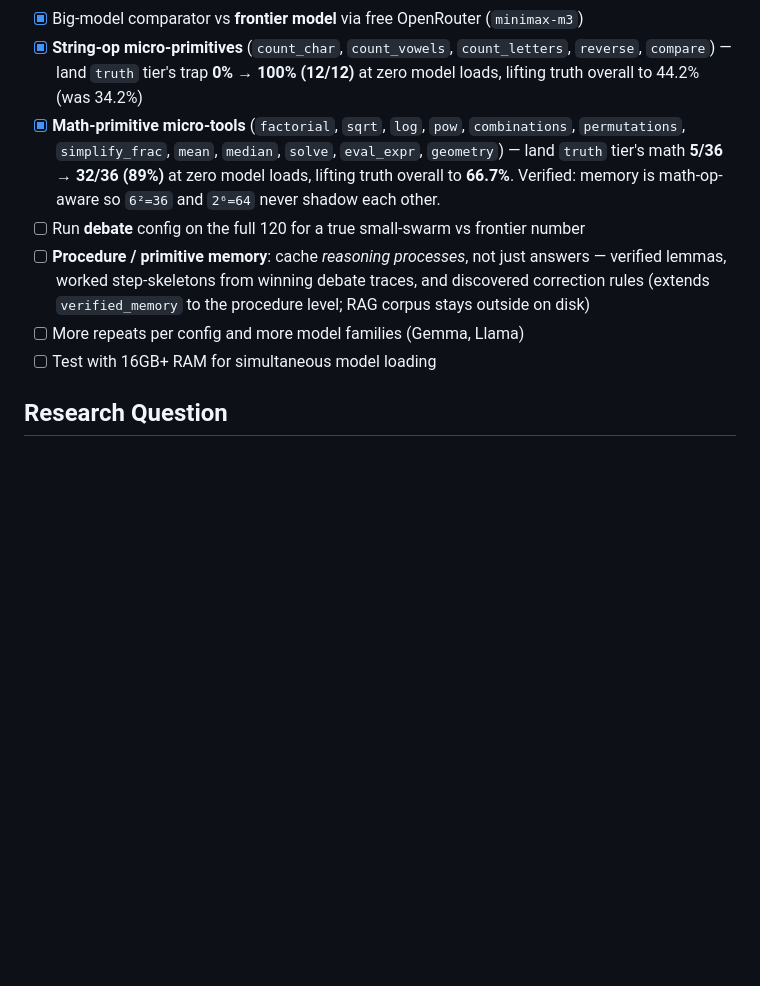
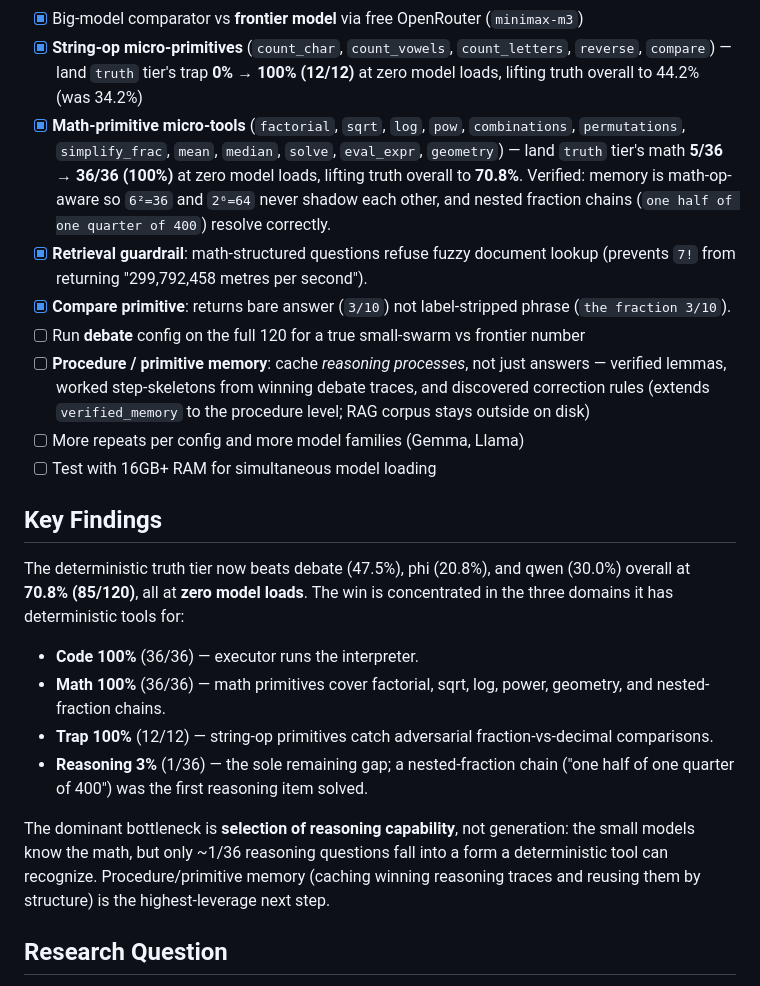
Before and after one commit to christiandavidfs/cognitive-swarm, a Markdown page: README.md, the part around the change. GitHub-like rendering; blank space fills up the shorter version.

Commit message:
docs: update README with findings, completed primitives, retrieval guard, compare fix; truth tier 70.8%

```diff
--- a/README.md
+++ b/README.md
@@ -241,9 +241,15 @@ cognitive_swarm/
       zero model loads, lifting truth overall to 44.2% (was 34.2%)
 - [x] **Math-primitive micro-tools** (`factorial`, `sqrt`, `log`, `pow`,
       `combinations`, `permutations`, `simplify_frac`, `mean`, `median`, `solve`,
-      `eval_expr`, `geometry`) — land `truth` tier's math **5/36 → 32/36 (89%)**
-      at zero model loads, lifting truth overall to **66.7%**. Verified: memory
-      is math-op-aware so `6²=36` and `2⁶=64` never shadow each other.
+      `eval_expr`, `geometry`) — land `truth` tier's math **5/36 → 36/36 (100%)**
+      at zero model loads, lifting truth overall to **70.8%**. Verified: memory
+      is math-op-aware so `6²=36` and `2⁶=64` never shadow each other, and
+      nested fraction chains (`one half of one quarter of 400`) resolve
+      correctly.
+- [x] **Retrieval guardrail**: math-structured questions refuse fuzzy document
+      lookup (prevents `7!` from returning "299,792,458 metres per second").
+- [x] **Compare primitive**: returns bare answer (`3/10`) not label-stripped
+      phrase (`the fraction 3/10`).
 - [ ] Run **debate** config on the full 120 for a true small-swarm vs frontier number
 - [ ] **Procedure / primitive memory**: cache *reasoning processes*, not just
       answers — verified lemmas, worked step-skeletons from winning debate
@@ -251,6 +257,17 @@ cognitive_swarm/
       procedure level; RAG corpus stays outside on disk)
 - [ ] More repeats per config and more model families (Gemma, Llama)
 - [ ] Test with 16GB+ RAM for simultaneous model loading
+
+## Key Findings
+
+The deterministic truth tier now beats debate (47.5%), phi (20.8%), and qwen (30.0%) overall at **70.8% (85/120)**, all at **zero model loads**. The win is concentrated in the three domains it has deterministic tools for:
+
+- **Code 100%** (36/36) — executor runs the interpreter.
+- **Math 100%** (36/36) — math primitives cover factorial, sqrt, log, power, geometry, and nested-fraction chains.
+- **Trap 100%** (12/12) — string-op primitives catch adversarial fraction-vs-decimal comparisons.
+- **Reasoning 3%** (1/36) — the sole remaining gap; a nested-fraction chain ("one half of one quarter of 400") was the first reasoning item solved.
+
+The dominant bottleneck is **selection of reasoning capability**, not generation: the small models know the math, but only ~1/36 reasoning questions fall into a form a deterministic tool can recognize. Procedure/primitive memory (caching winning reasoning traces and reusing them by structure) is the highest-leverage next step.
 
 ## Research Question
 
```
